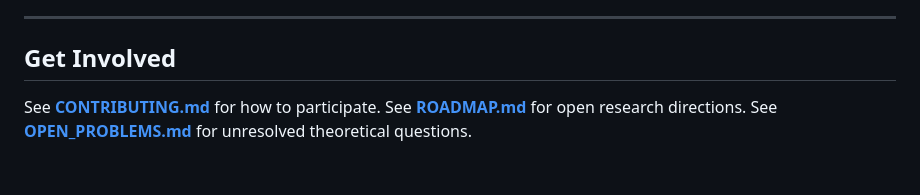
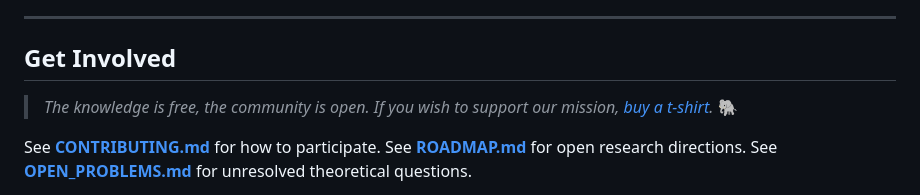
Before and after one commit to Project-Navi/navi-creative-determinant, a Markdown page: README.md, the part around the change. Rendered like a GitHub page; blank space fills up the shorter version.

Commit message:
docs: add merch store link to Get Involved section

```diff
--- a/README.md
+++ b/README.md
@@ -98,6 +98,8 @@ If you build on this work, please cite:
 
 ## Get Involved
 
+> *The knowledge is free, the community is open. If you wish to support our mission, [buy a t-shirt](https://projectnavi.printful.me/).* 🐘
+
 See **[CONTRIBUTING.md](CONTRIBUTING.md)** for how to participate. See **[ROADMAP.md](docs/ROADMAP.md)** for open research directions. See **[OPEN_PROBLEMS.md](docs/OPEN_PROBLEMS.md)** for unresolved theoretical questions.
 
 Please read our **[Code of Conduct](CODE_OF_CONDUCT.md)**—a trauma-informed, peer support-based community covenant that reflects how we work together.
```
